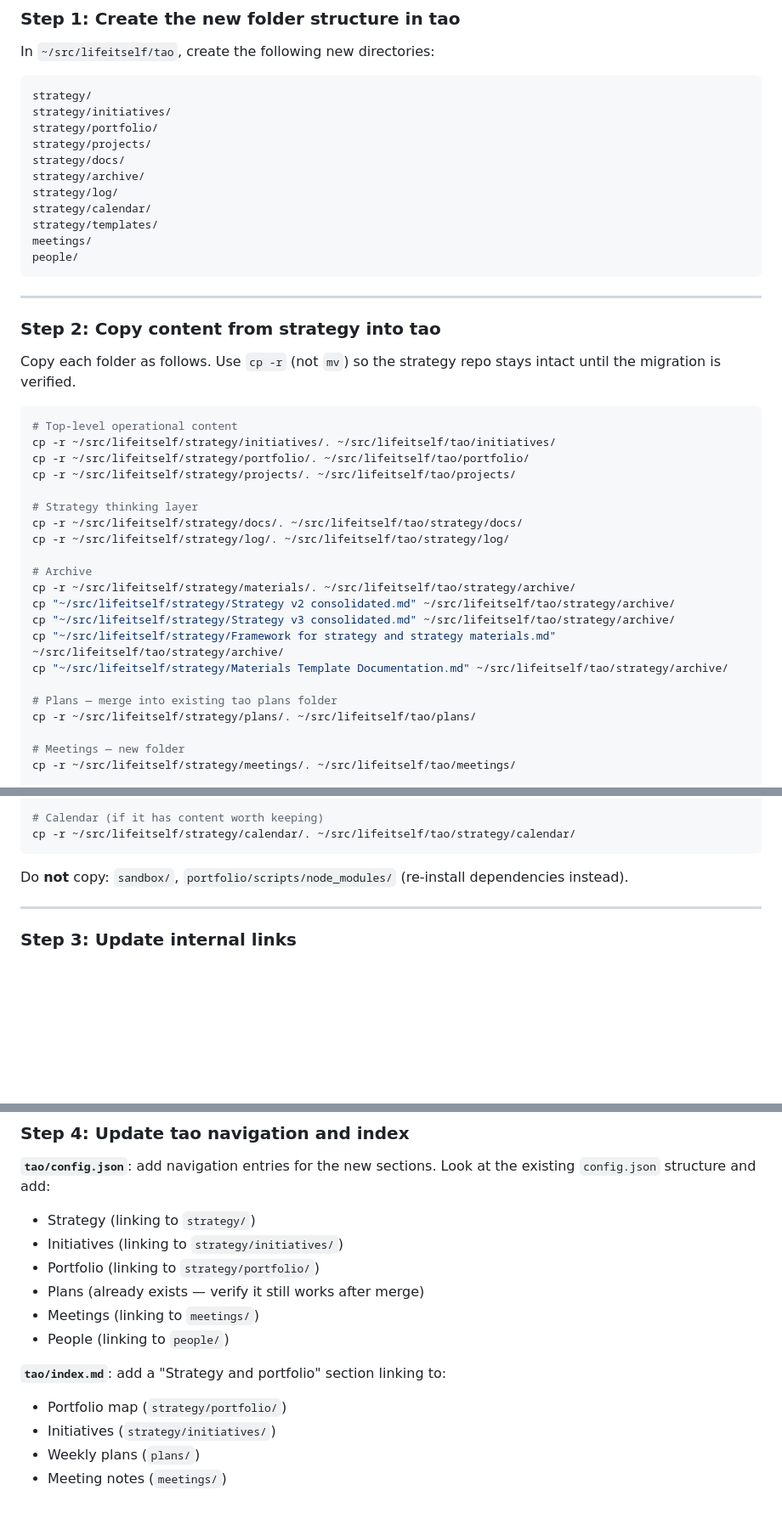
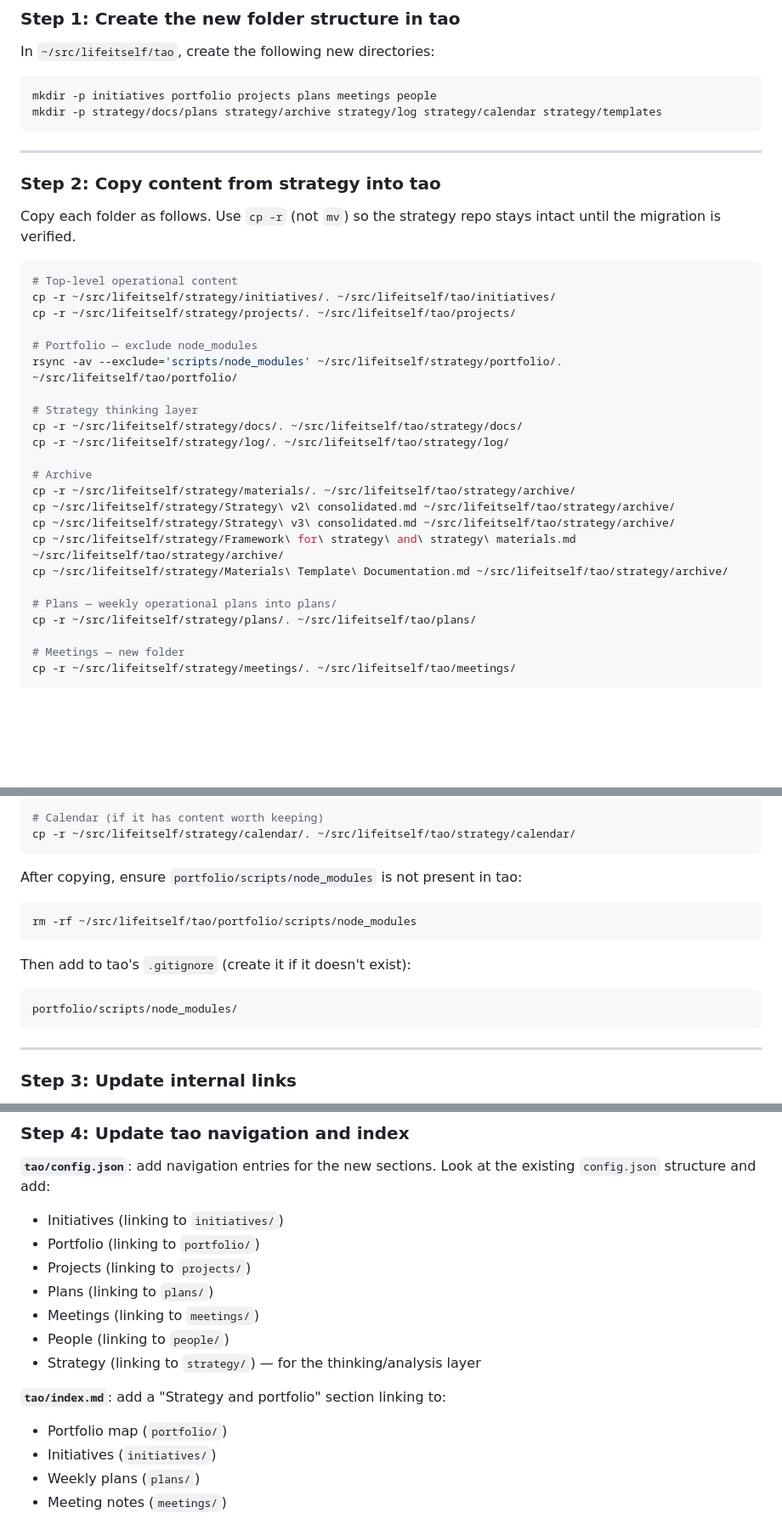
Before and after one commit to life-itself/strategy, a Markdown page: docs/plans/2026-04-21-strategy-to-tao-migration-plan.md, 3 parts joined by grey strips. Shown at 85% size. Drawn GitHub-style; blank space fills up the shorter version.

Commit message:
fix: patch migration plan with pre-handoff review corrections
- Fix Step 1 mkdir list (was wrong after folder structure change)
- Fix Step 4 nav links (were still pointing to strategy/initiatives etc.)
- Use rsync --exclude for portfolio node_modules; add .gitignore entry
- Clarify plans/ situation (tao has root-level plan-*.md not a folder)
- Split README handling into three destinations (strategy/, tao root, portfolio/)
- Simplify Step 9/10: archive = update README + manual GitHub UI step
- Flag agent-incompatible steps explicitly

````diff
--- a/docs/plans/2026-04-21-strategy-to-tao-migration-plan.md
+++ b/docs/plans/2026-04-21-strategy-to-tao-migration-plan.md
@@ -84,18 +84,9 @@ Both should be on `main` with no uncommitted changes before starting.
 
 In `~/src/lifeitself/tao`, create the following new directories:
 
-```
-strategy/
-strategy/initiatives/
-strategy/portfolio/
-strategy/projects/
-strategy/docs/
-strategy/archive/
-strategy/log/
-strategy/calendar/
-strategy/templates/
-meetings/
-people/
+```bash
+mkdir -p initiatives portfolio projects plans meetings people
+mkdir -p strategy/docs/plans strategy/archive strategy/log strategy/calendar strategy/templates
 ```
 
 ---
@@ -107,8 +98,10 @@ Copy each folder as follows. Use `cp -r` (not `mv`) so the strategy repo stays i
 ```bash
 # Top-level operational content
 cp -r ~/src/lifeitself/strategy/initiatives/. ~/src/lifeitself/tao/initiatives/
-cp -r ~/src/lifeitself/strategy/portfolio/. ~/src/lifeitself/tao/portfolio/
 cp -r ~/src/lifeitself/strategy/projects/. ~/src/lifeitself/tao/projects/
+
+# Portfolio — exclude node_modules
+rsync -av --exclude='scripts/node_modules' ~/src/lifeitself/strategy/portfolio/. ~/src/lifeitself/tao/portfolio/
 
 # Strategy thinking layer
 cp -r ~/src/lifeitself/strategy/docs/. ~/src/lifeitself/tao/strategy/docs/
@@ -116,12 +109,12 @@ cp -r ~/src/lifeitself/strategy/log/. ~/src/lifeitself/tao/strategy/log/
 
 # Archive
 cp -r ~/src/lifeitself/strategy/materials/. ~/src/lifeitself/tao/strategy/archive/
-cp "~/src/lifeitself/strategy/Strategy v2 consolidated.md" ~/src/lifeitself/tao/strategy/archive/
-cp "~/src/lifeitself/strategy/Strategy v3 consolidated.md" ~/src/lifeitself/tao/strategy/archive/
-cp "~/src/lifeitself/strategy/Framework for strategy and strategy materials.md" ~/src/lifeitself/tao/strategy/archive/
-cp "~/src/lifeitself/strategy/Materials Template Documentation.md" ~/src/lifeitself/tao/strategy/archive/
+cp ~/src/lifeitself/strategy/Strategy\ v2\ consolidated.md ~/src/lifeitself/tao/strategy/archive/
+cp ~/src/lifeitself/strategy/Strategy\ v3\ consolidated.md ~/src/lifeitself/tao/strategy/archive/
+cp ~/src/lifeitself/strategy/Framework\ for\ strategy\ and\ strategy\ materials.md ~/src/lifeitself/tao/strategy/archive/
+cp ~/src/lifeitself/strategy/Materials\ Template\ Documentation.md ~/src/lifeitself/tao/strategy/archive/
 
-# Plans — merge into existing tao plans folder
+# Plans — weekly operational plans into plans/
 cp -r ~/src/lifeitself/strategy/plans/. ~/src/lifeitself/tao/plans/
 
 # Meetings — new folder
@@ -140,7 +133,15 @@ cp -r ~/src/lifeitself/strategy/Excalidraw/. ~/src/lifeitself/tao/excalidraw/
 cp -r ~/src/lifeitself/strategy/calendar/. ~/src/lifeitself/tao/strategy/calendar/
 ```
 
-Do **not** copy: `sandbox/`, `portfolio/scripts/node_modules/` (re-install dependencies instead).
+After copying, ensure `portfolio/scripts/node_modules` is not present in tao:
+```bash
+rm -rf ~/src/lifeitself/tao/portfolio/scripts/node_modules
+```
+
+Then add to tao's `.gitignore` (create it if it doesn't exist):
+```
+portfolio/scripts/node_modules/
+```
 
 ---
 
@@ -165,16 +166,17 @@ grep -r "\.\./\.\." ~/src/lifeitself/tao/strategy --include="*.md" -l
 ### Step 4: Update tao navigation and index
 
 **`tao/config.json`**: add navigation entries for the new sections. Look at the existing `config.json` structure and add:
-- Strategy (linking to `strategy/`)
-- Initiatives (linking to `strategy/initiatives/`)
-- Portfolio (linking to `strategy/portfolio/`)
-- Plans (already exists — verify it still works after merge)
+- Initiatives (linking to `initiatives/`)
+- Portfolio (linking to `portfolio/`)
+- Projects (linking to `projects/`)
+- Plans (linking to `plans/`)
 - Meetings (linking to `meetings/`)
 - People (linking to `people/`)
+- Strategy (linking to `strategy/`) — for the thinking/analysis layer
 
 **`tao/index.md`**: add a "Strategy and portfolio" section linking to:
-- Portfolio map (`strategy/portfolio/`)
-- Initiatives (`strategy/initiatives/`)
+- Portfolio map (`portfolio/`)
+- Initiatives (`initiatives/`)
 - Weekly plans (`plans/`)
 - Meeting notes (`meetings/`)
 
````
Also changed, not shown: other parts of docs/plans/2026-04-21-strategy-to-tao-migration-plan.md (+20 -8 lines).
